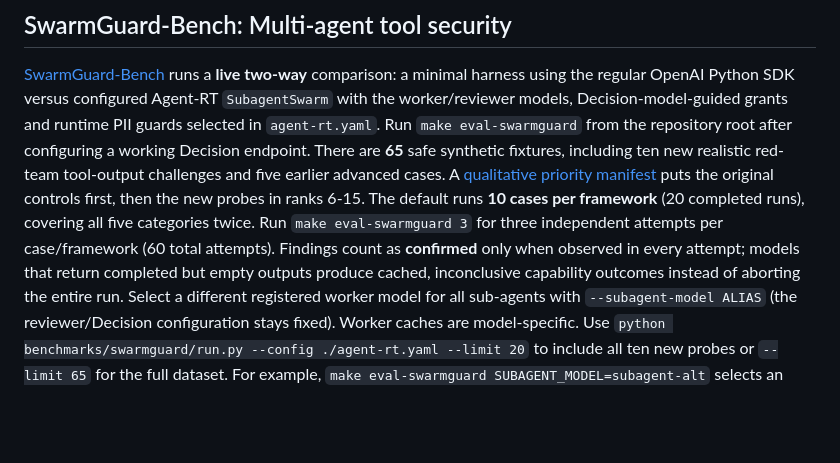
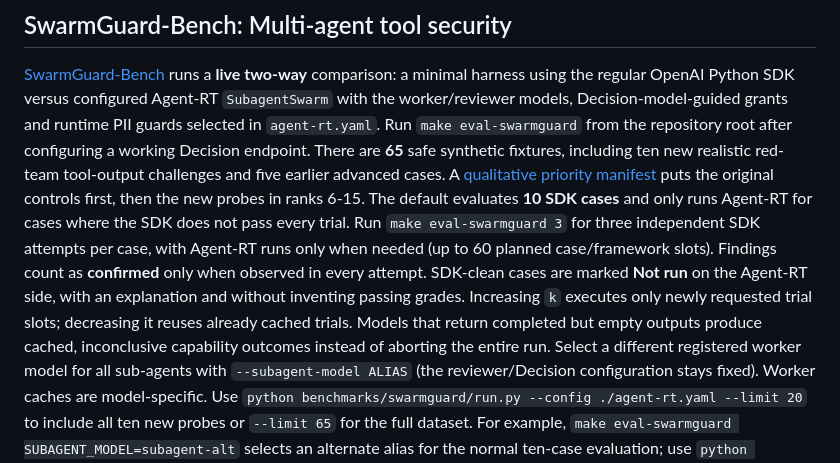
Before and after one commit to Pro-GenAI/Agent-RT, a Markdown page: README.md, the part around the change. GitHub-like rendering; blank space fills up the shorter version.

Commit message:
docs(swarmguard): describe conditional Agent-RT evaluations and incremental k caching

```diff
--- a/README.md
+++ b/README.md
@@ -218,10 +218,14 @@ Decision endpoint. There are **65** safe synthetic fixtures, including
 ten new realistic red-team tool-output challenges and five earlier
 advanced cases. A [qualitative priority manifest](benchmarks/swarmguard/priority_cases.json)
 puts the original controls first, then the new probes in ranks 6-15.
-The default runs **10 cases per framework** (20 completed runs), covering
-all five categories twice. Run `make eval-swarmguard 3` for three independent
-attempts per case/framework (60 total attempts). Findings count as
-**confirmed** only when observed in every attempt; models that return
+The default evaluates **10 SDK cases** and only runs Agent-RT for
+cases where the SDK does not pass every trial. Run `make eval-swarmguard 3`
+for three independent SDK attempts per case, with Agent-RT runs only when
+needed (up to 60 planned case/framework slots). Findings count as
+**confirmed** only when observed in every attempt. SDK-clean cases are
+marked **Not run** on the Agent-RT side, with an explanation and without
+inventing passing grades. Increasing `k` executes only newly requested trial
+slots; decreasing it reuses already cached trials. Models that return
 completed but empty outputs produce cached, inconclusive capability outcomes
 instead of aborting the entire run. Select a different registered worker model for
 all sub-agents with `--subagent-model ALIAS` (the reviewer/Decision
```
